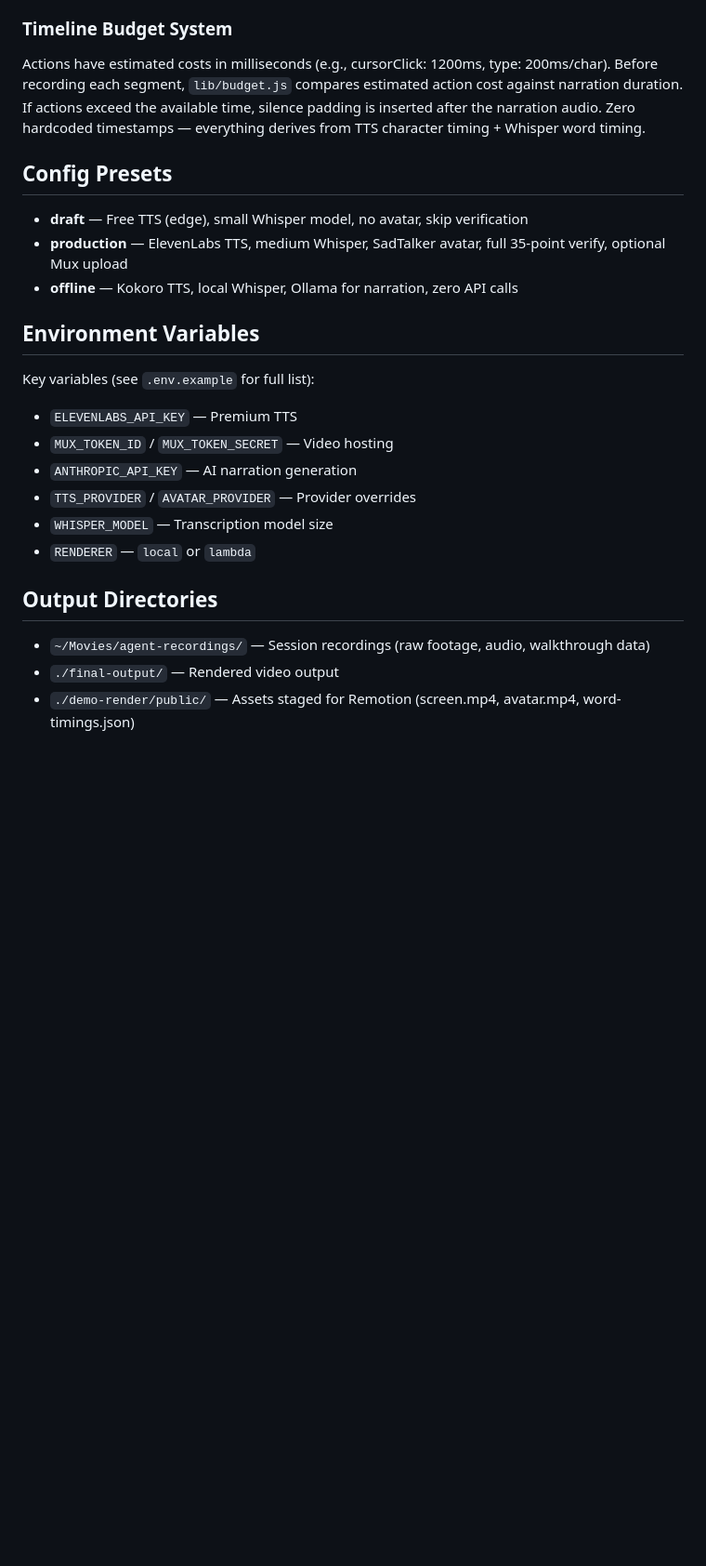
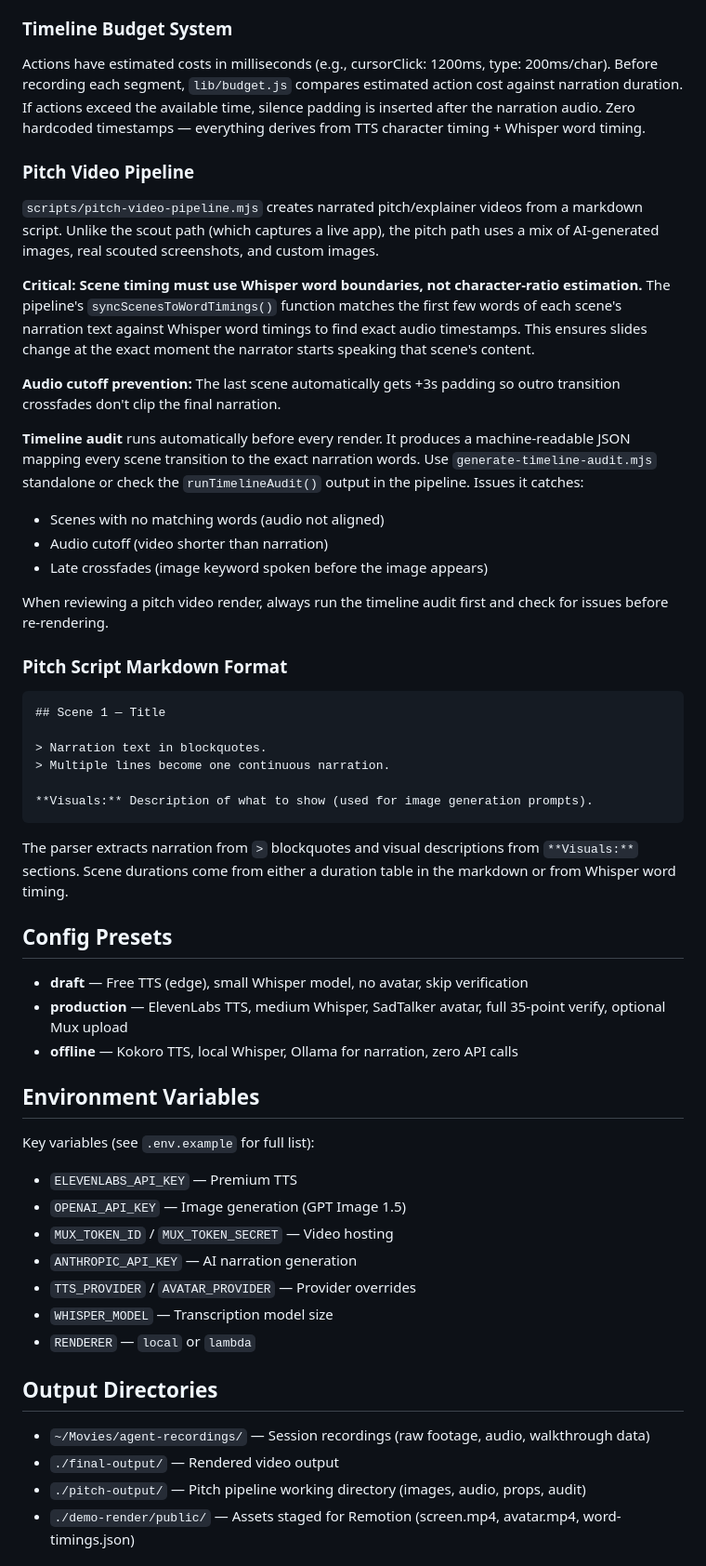
Before and after one commit to JZnebel/AutoDemo, a Markdown page: CLAUDE.md, the part around one of its changes. Shown at 93% size. GitHub-like rendering; blank space fills up the shorter version.

````diff
--- a/CLAUDE.md
+++ b/CLAUDE.md
@@ -197,6 +201,34 @@ Each Chrome DevTools MCP action is logged as a JSONL entry with: `ts`, `seq`, `s
 
 Actions have estimated costs in milliseconds (e.g., cursorClick: 1200ms, type: 200ms/char). Before recording each segment, `lib/budget.js` compares estimated action cost against narration duration. If actions exceed the available time, silence padding is inserted after the narration audio. Zero hardcoded timestamps — everything derives from TTS character timing + Whisper word timing.
 
+### Pitch Video Pipeline
+
+`scripts/pitch-video-pipeline.mjs` creates narrated pitch/explainer videos from a markdown script. Unlike the scout path (which captures a live app), the pitch path uses a mix of AI-generated images, real scouted screenshots, and custom images.
+
+**Critical: Scene timing must use Whisper word boundaries, not character-ratio estimation.** The pipeline's `syncScenesToWordTimings()` function matches the first few words of each scene's narration text against Whisper word timings to find exact audio timestamps. This ensures slides change at the exact moment the narrator starts speaking that scene's content.
+
+**Audio cutoff prevention:** The last scene automatically gets +3s padding so outro transition crossfades don't clip the final narration.
+
+**Timeline audit** runs automatically before every render. It produces a machine-readable JSON mapping every scene transition to the exact narration words. Use `generate-timeline-audit.mjs` standalone or check the `runTimelineAudit()` output in the pipeline. Issues it catches:
+- Scenes with no matching words (audio not aligned)
+- Audio cutoff (video shorter than narration)
+- Late crossfades (image keyword spoken before the image appears)
+
+When reviewing a pitch video render, always run the timeline audit first and check for issues before re-rendering.
+
+### Pitch Script Markdown Format
+
+```markdown
+## Scene 1 — Title
+
+> Narration text in blockquotes.
+> Multiple lines become one continuous narration.
+
+**Visuals:** Description of what to show (used for image generation prompts).
+```
+
+The parser extracts narration from `>` blockquotes and visual descriptions from `**Visuals:**` sections. Scene durations come from either a duration table in the markdown or from Whisper word timing.
+
 ## Config Presets
 
 - **draft** — Free TTS (edge), small Whisper model, no avatar, skip verification
@@ -207,6 +239,7 @@ Actions have estimated costs in milliseconds (e.g., cursorClick: 1200ms, type: 2
 
 Key variables (see `.env.example` for full list):
 - `ELEVENLABS_API_KEY` — Premium TTS
+- `OPENAI_API_KEY` — Image generation (GPT Image 1.5)
 - `MUX_TOKEN_ID` / `MUX_TOKEN_SECRET` — Video hosting
 - `ANTHROPIC_API_KEY` — AI narration generation
 - `TTS_PROVIDER` / `AVATAR_PROVIDER` — Provider overrides
@@ -217,6 +250,7 @@ Key variables (see `.env.example` for full list):
 
 - `~/Movies/agent-recordings/` — Session recordings (raw footage, audio, walkthrough data)
 - `./final-output/` — Rendered video output
+- `./pitch-output/` — Pitch pipeline working directory (images, audio, props, audit)
 - `./demo-render/public/` — Assets staged for Remotion (screen.mp4, avatar.mp4, word-timings.json)
 
 ## Codebase Conventions
````
Also changed, not shown: other parts of CLAUDE.md (+4 -0 lines), README.md (+58 -14 lines).
